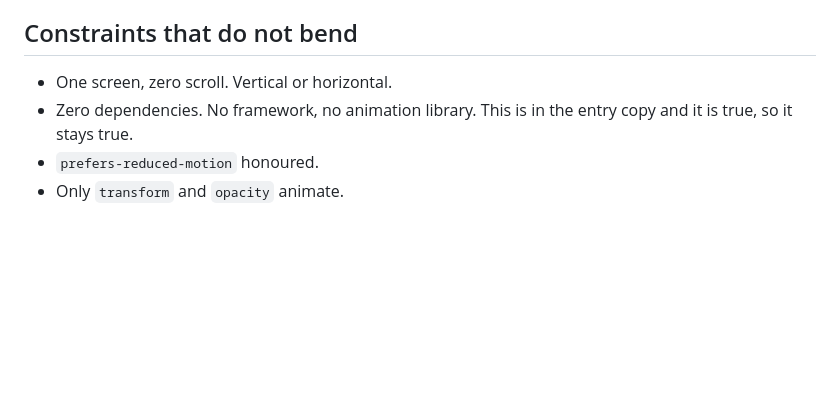
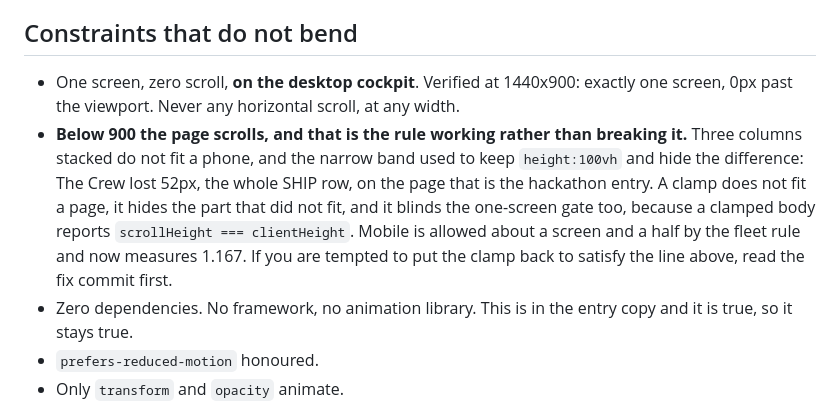
Before and after one commit to thebrockchain/fleetcommand, a Markdown page: DESIGN.md, the part around the change. Rendered like a GitHub page; blank space fills up the shorter version.

Commit message:
Say that the phone scrolls, so nobody clamps it back
"One screen, zero scroll. Vertical or horizontal." was written about the
desktop cockpit and read as covering every width, which is how the narrow band
ended up hiding SHIP rather than scrolling. A future session reading this file
would have reverted the fix to satisfy the line.

Records what the rule actually is at each width, and points at the fix commit.

```diff
--- a/DESIGN.md
+++ b/DESIGN.md
@@ -77,7 +77,18 @@ Everything else supports that:
 
 ## Constraints that do not bend
 
-- One screen, zero scroll. Vertical or horizontal.
+- One screen, zero scroll, **on the desktop cockpit**. Verified at 1440x900:
+  exactly one screen, 0px past the viewport. Never any horizontal scroll, at
+  any width.
+- **Below 900 the page scrolls, and that is the rule working rather than
+  breaking it.** Three columns stacked do not fit a phone, and the narrow band
+  used to keep `height:100vh` and hide the difference: The Crew lost 52px, the
+  whole SHIP row, on the page that is the hackathon entry. A clamp does not fit
+  a page, it hides the part that did not fit, and it blinds the one-screen gate
+  too, because a clamped body reports `scrollHeight === clientHeight`. Mobile is
+  allowed about a screen and a half by the fleet rule and now measures 1.167.
+  If you are tempted to put the clamp back to satisfy the line above, read the
+  fix commit first.
 - Zero dependencies. No framework, no animation library. This is in the entry copy
   and it is true, so it stays true.
 - `prefers-reduced-motion` honoured.
```
